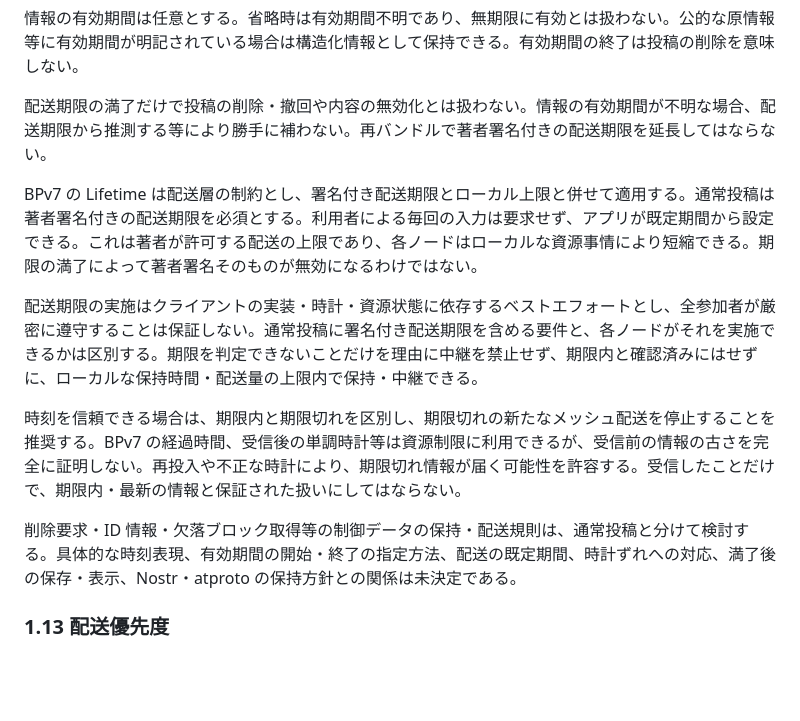
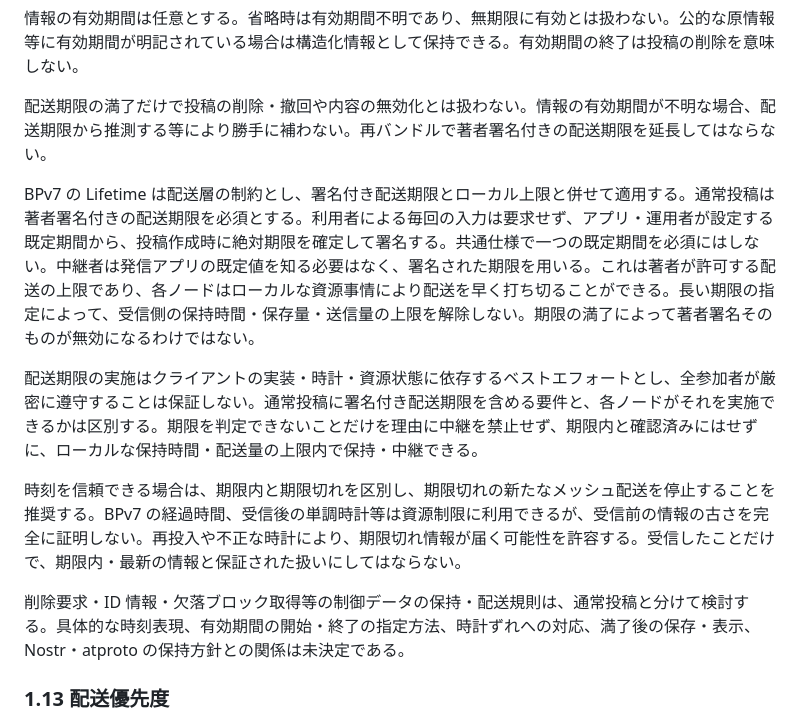
Before and after one commit to jphacks/sd_2607, a Markdown page: protocol/0001-repository-model.md, the part around the change. GitHub-like rendering; blank space fills up the shorter version.

```diff
--- a/protocol/0001-repository-model.md
+++ b/protocol/0001-repository-model.md
@@ -148,13 +148,13 @@ MST は repository path → record CID の写像であり、削除するのは
 
 配送期限の満了だけで投稿の削除・撤回や内容の無効化とは扱わない。情報の有効期間が不明な場合、配送期限から推測する等により勝手に補わない。再バンドルで著者署名付きの配送期限を延長してはならない。
 
-BPv7 の Lifetime は配送層の制約とし、署名付き配送期限とローカル上限と併せて適用する。通常投稿は著者署名付きの配送期限を必須とする。利用者による毎回の入力は要求せず、アプリが既定期間から設定できる。これは著者が許可する配送の上限であり、各ノードはローカルな資源事情により短縮できる。期限の満了によって著者署名そのものが無効になるわけではない。
+BPv7 の Lifetime は配送層の制約とし、署名付き配送期限とローカル上限と併せて適用する。通常投稿は著者署名付きの配送期限を必須とする。利用者による毎回の入力は要求せず、アプリ・運用者が設定する既定期間から、投稿作成時に絶対期限を確定して署名する。共通仕様で一つの既定期間を必須にはしない。中継者は発信アプリの既定値を知る必要はなく、署名された期限を用いる。これは著者が許可する配送の上限であり、各ノードはローカルな資源事情により配送を早く打ち切ることができる。長い期限の指定によって、受信側の保持時間・保存量・送信量の上限を解除しない。期限の満了によって著者署名そのものが無効になるわけではない。
 
 配送期限の実施はクライアントの実装・時計・資源状態に依存するベストエフォートとし、全参加者が厳密に遵守することは保証しない。通常投稿に署名付き配送期限を含める要件と、各ノードがそれを実施できるかは区別する。期限を判定できないことだけを理由に中継を禁止せず、期限内と確認済みにはせずに、ローカルな保持時間・配送量の上限内で保持・中継できる。
 
 時刻を信頼できる場合は、期限内と期限切れを区別し、期限切れの新たなメッシュ配送を停止することを推奨する。BPv7 の経過時間、受信後の単調時計等は資源制限に利用できるが、受信前の情報の古さを完全に証明しない。再投入や不正な時計により、期限切れ情報が届く可能性を許容する。受信したことだけで、期限内・最新の情報と保証された扱いにしてはならない。
 
-削除要求・ID 情報・欠落ブロック取得等の制御データの保持・配送規則は、通常投稿と分けて検討する。具体的な時刻表現、有効期間の開始・終了の指定方法、配送の既定期間、時計ずれへの対応、満了後の保存・表示、Nostr・atproto の保持方針との関係は未決定である。
+削除要求・ID 情報・欠落ブロック取得等の制御データの保持・配送規則は、通常投稿と分けて検討する。具体的な時刻表現、有効期間の開始・終了の指定方法、時計ずれへの対応、満了後の保存・表示、Nostr・atproto の保持方針との関係は未決定である。
 
 ### 1.13 配送優先度
 
```
Also changed, not shown: protocol/0000-overview.md (+1 -1 lines), protocol/0003-open-questions.md (+1 -1 lines).
